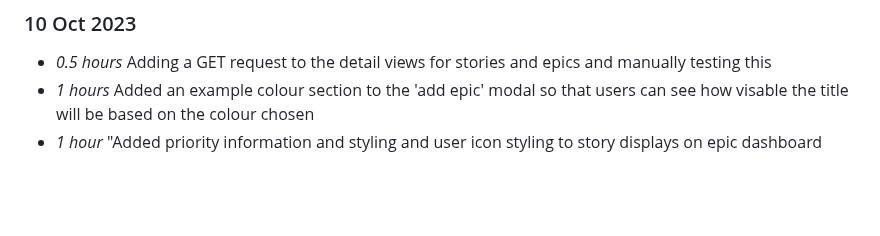
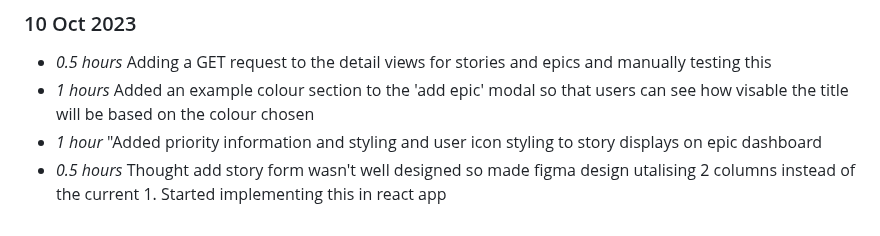
Before and after one commit to NiamhGillespie/Final-year-project, a Markdown page: timelog.md, the part around the change. GitHub-like rendering; blank space fills up the shorter version.

Commit message:
Updating timelog (issue #2)

```diff
--- a/timelog.md
+++ b/timelog.md
@@ -99,3 +99,4 @@
 * *0.5 hours* Adding a GET request to the detail views for stories and epics and manually testing this
 * *1 hours* Added an example colour section to the 'add epic' modal so that users can see how visable the title will be based on the colour chosen
 * *1 hour* "Added priority information and styling and user icon styling to story displays on epic dashboard
+* *0.5 hours* Thought add story form wasn't well designed so made figma design utalising 2 columns instead of the current 1. Started implementing this in react app
```
